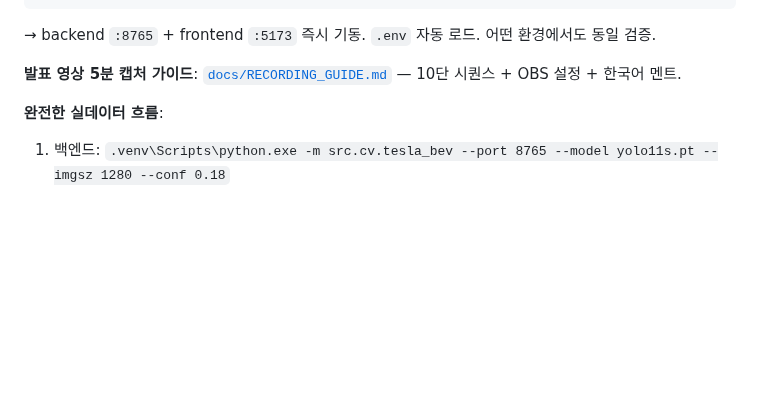
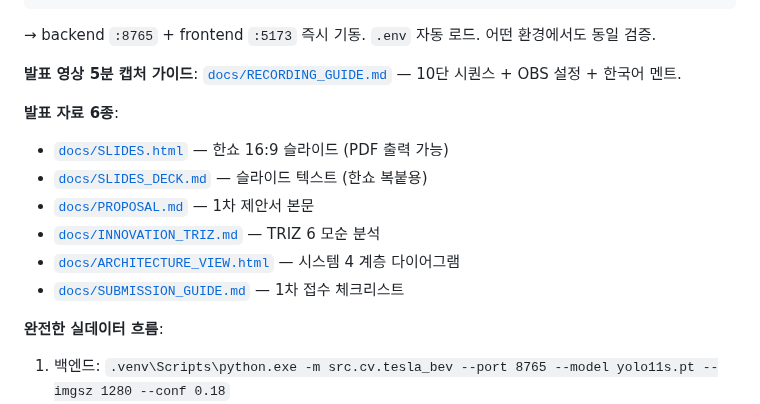
Before and after one commit to leelang7/MetroEyes, a Markdown page: README.md, the part around the change. Rendered like a GitHub page; blank space fills up the shorter version.

Commit message:
docs: README 발표 자료 6종 링크 일괄 정리 (SLIDES + PROPOSAL + INNOVATION_TRIZ + ARCHITECTURE + SUBMISSION_GUIDE + RECORDING)

```diff
--- a/README.md
+++ b/README.md
@@ -61,6 +61,14 @@ docker compose up -d
 → backend `:8765` + frontend `:5173` 즉시 기동. `.env` 자동 로드. 어떤 환경에서도 동일 검증.
 
 **발표 영상 5분 캡처 가이드**: [`docs/RECORDING_GUIDE.md`](docs/RECORDING_GUIDE.md) — 10단 시퀀스 + OBS 설정 + 한국어 멘트.
+
+**발표 자료 6종**:
+- [`docs/SLIDES.html`](docs/SLIDES.html) — 한쇼 16:9 슬라이드 (PDF 출력 가능)
+- [`docs/SLIDES_DECK.md`](docs/SLIDES_DECK.md) — 슬라이드 텍스트 (한쇼 복붙용)
+- [`docs/PROPOSAL.md`](docs/PROPOSAL.md) — 1차 제안서 본문
+- [`docs/INNOVATION_TRIZ.md`](docs/INNOVATION_TRIZ.md) — TRIZ 6 모순 분석
+- [`docs/ARCHITECTURE_VIEW.html`](docs/ARCHITECTURE_VIEW.html) — 시스템 4 계층 다이어그램
+- [`docs/SUBMISSION_GUIDE.md`](docs/SUBMISSION_GUIDE.md) — 1차 접수 체크리스트
 
 **완전한 실데이터 흐름**:
 1. 백엔드: `.venv\Scripts\python.exe -m src.cv.tesla_bev --port 8765 --model yolo11s.pt --imgsz 1280 --conf 0.18`
```
